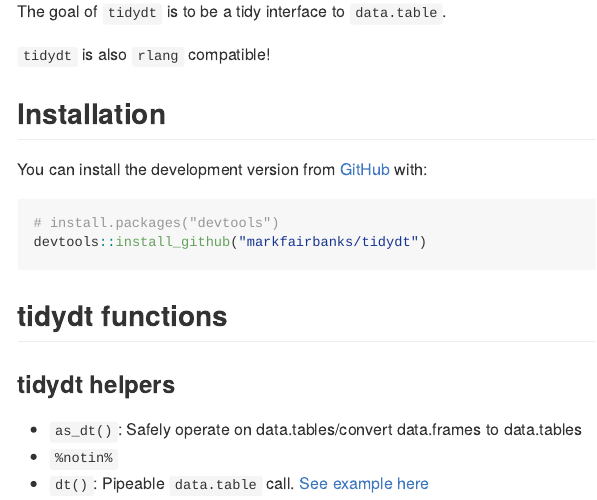
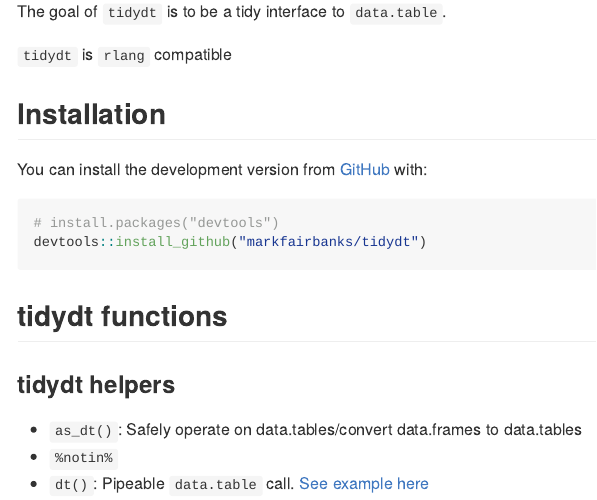
Before and after one commit to markfairbanks/tidytable, an R Markdown document (README.Rmd): the page in a window 1100 px wide, from 110 px down. The pictures show the output file README.md that the author committed with the source, drawn offline in the style of GitHub; badge pictures from the web are left out.

Commit message:
Update README

```diff
--- a/README.Rmd
+++ b/README.Rmd
@@ -21,7 +21,7 @@ knitr::opts_chunk$set(
 
 The goal of `tidydt` is to be a tidy interface to `data.table`.
 
-`tidydt` is also `rlang` compatible!
+`tidydt` is `rlang` compatible
 
 ## Installation
 
```
Also changed, not shown: README.md.
